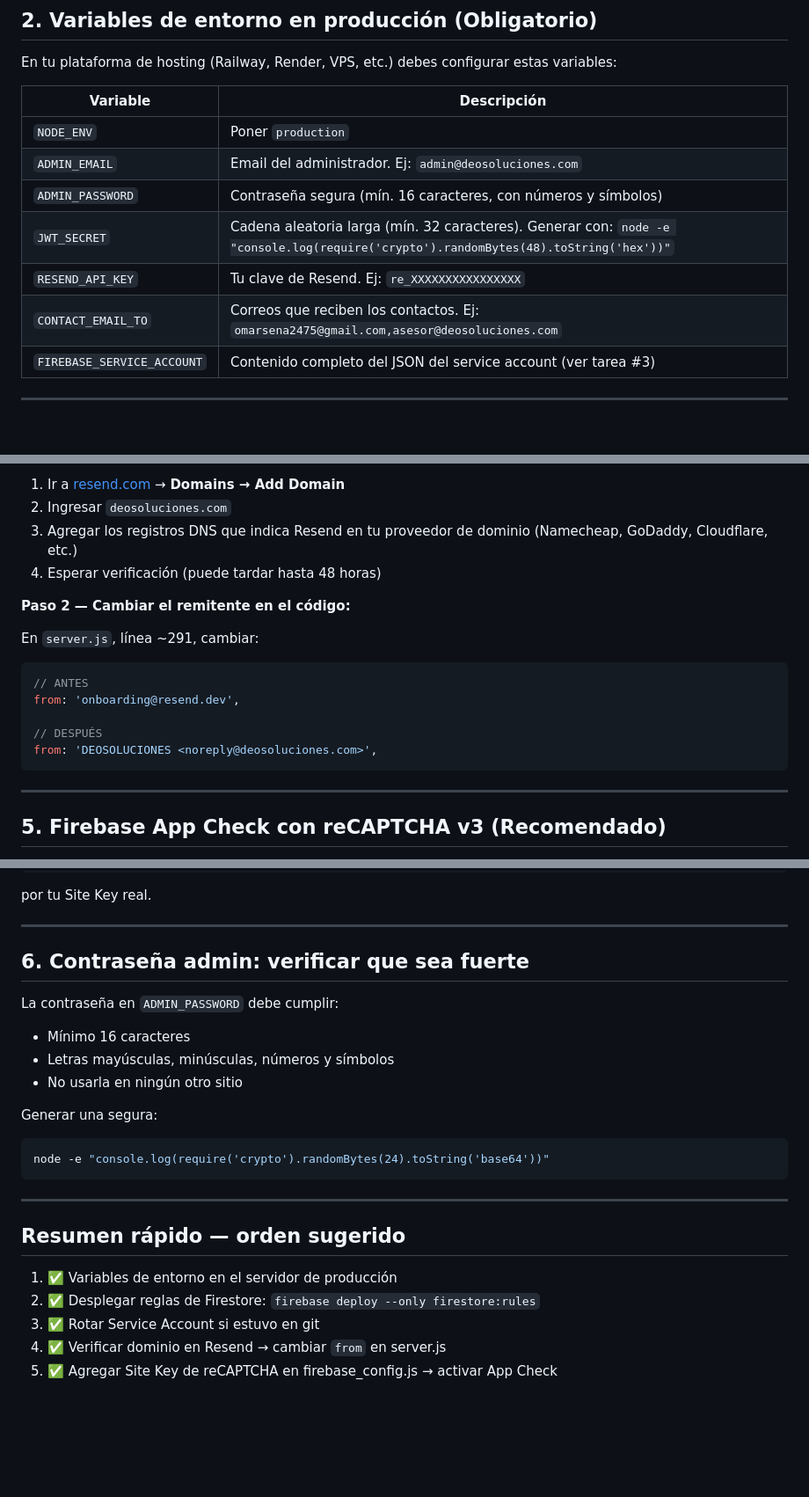
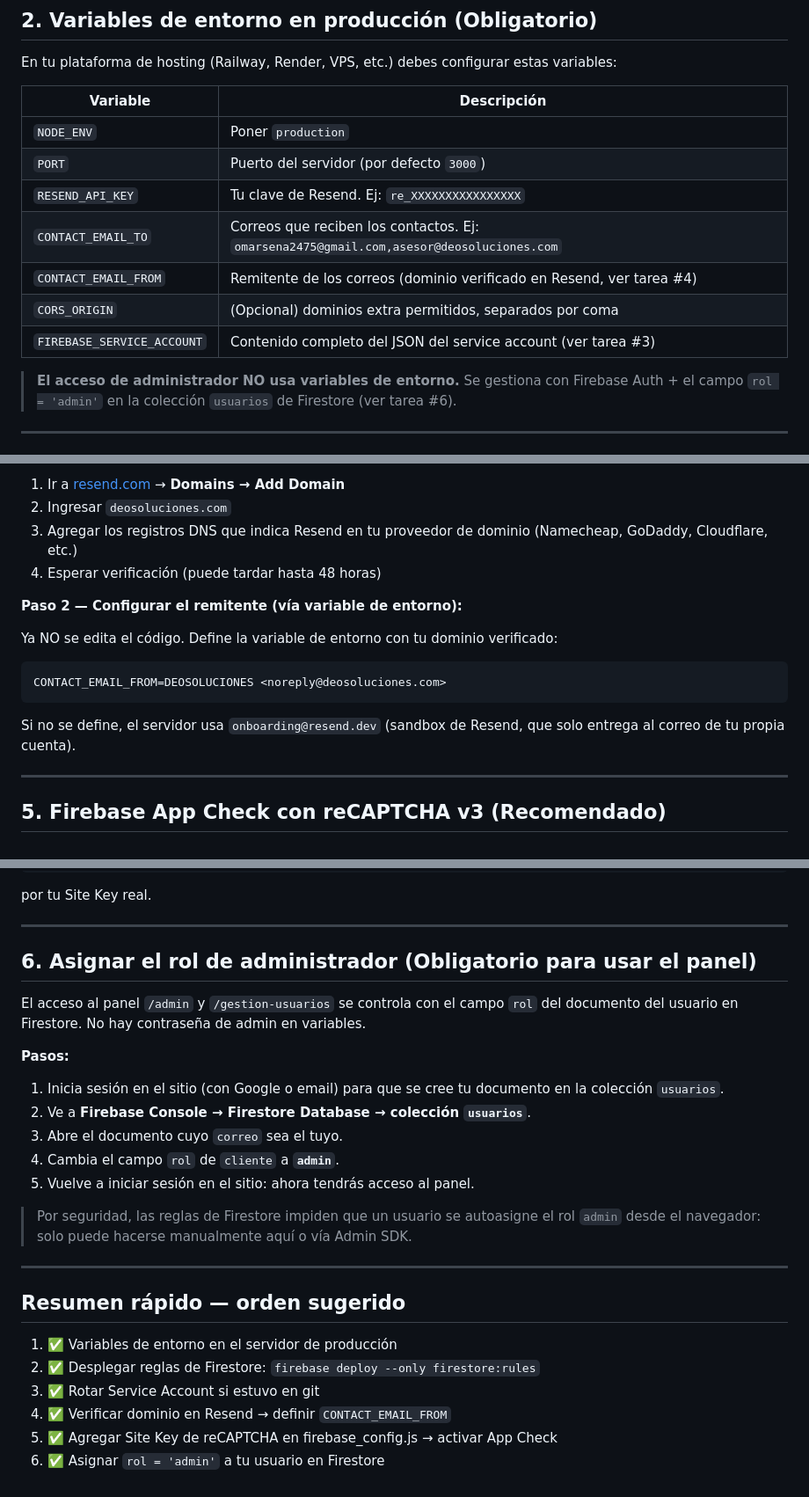
Before and after one commit to poeta2475/Omarbot2, a Markdown page: TAREAS_MANUALES.md, 3 parts joined by grey strips. Shown at 88% size. Rendered like a GitHub page; blank space fills up the shorter version.

Commit message:
docs: corregir TAREAS_MANUALES alineando con el código real
- Eliminadas variables inexistentes (ADMIN_EMAIL, ADMIN_PASSWORD, JWT_SECRET)
- Tabla de variables de producción alineada (+ CONTACT_EMAIL_FROM, PORT, CORS_ORIGIN)
- Remitente de correo ahora vía CONTACT_EMAIL_FROM (no editar código)
- Tarea de admin reescrita: asignar rol en Firestore en lugar de contraseña

https://claude.ai/code/session_01NBiq1xr6CtmTpaiE2puCU8

````diff
--- a/TAREAS_MANUALES.md
+++ b/TAREAS_MANUALES.md
@@ -23,12 +23,16 @@ En tu plataforma de hosting (Railway, Render, VPS, etc.) debes configurar estas
 | Variable | Descripción |
 |----------|-------------|
 | `NODE_ENV` | Poner `production` |
-| `ADMIN_EMAIL` | Email del administrador. Ej: `admin@deosoluciones.com` |
-| `ADMIN_PASSWORD` | Contraseña segura (mín. 16 caracteres, con números y símbolos) |
-| `JWT_SECRET` | Cadena aleatoria larga (mín. 32 caracteres). Generar con: `node -e "console.log(require('crypto').randomBytes(48).toString('hex'))"` |
+| `PORT` | Puerto del servidor (por defecto `3000`) |
 | `RESEND_API_KEY` | Tu clave de Resend. Ej: `re_XXXXXXXXXXXXXXXX` |
 | `CONTACT_EMAIL_TO` | Correos que reciben los contactos. Ej: `omarsena2475@gmail.com,asesor@deosoluciones.com` |
+| `CONTACT_EMAIL_FROM` | Remitente de los correos (dominio verificado en Resend, ver tarea #4) |
+| `CORS_ORIGIN` | (Opcional) dominios extra permitidos, separados por coma |
 | `FIREBASE_SERVICE_ACCOUNT` | Contenido completo del JSON del service account (ver tarea #3) |
+
+> **El acceso de administrador NO usa variables de entorno.** Se gestiona con
+> Firebase Auth + el campo `rol = 'admin'` en la colección `usuarios` de
+> Firestore (ver tarea #6).
 
 ---
 
@@ -59,16 +63,14 @@ Actualmente los correos salen de `onboarding@resend.dev` (dominio de prueba de R
 3. Agregar los registros DNS que indica Resend en tu proveedor de dominio (Namecheap, GoDaddy, Cloudflare, etc.)
 4. Esperar verificación (puede tardar hasta 48 horas)
 
-**Paso 2 — Cambiar el remitente en el código:**
+**Paso 2 — Configurar el remitente (vía variable de entorno):**
 
-En `server.js`, línea ~291, cambiar:
-```javascript
-// ANTES
-from: 'onboarding@resend.dev',
-
-// DESPUÉS
-from: 'DEOSOLUCIONES <noreply@deosoluciones.com>',
+Ya NO se edita el código. Define la variable de entorno con tu dominio verificado:
+```bash
+CONTACT_EMAIL_FROM=DEOSOLUCIONES <noreply@deosoluciones.com>
 ```
+Si no se define, el servidor usa `onboarding@resend.dev` (sandbox de Resend, que
+solo entrega al correo de tu propia cuenta).
 
 ---
 
@@ -97,17 +99,21 @@ por tu Site Key real.
 
 ---
 
-## 6. Contraseña admin: verificar que sea fuerte
+## 6. Asignar el rol de administrador (Obligatorio para usar el panel)
 
-La contraseña en `ADMIN_PASSWORD` debe cumplir:
-- Mínimo 16 caracteres
-- Letras mayúsculas, minúsculas, números y símbolos
-- No usarla en ningún otro sitio
+El acceso al panel `/admin` y `/gestion-usuarios` se controla con el campo `rol`
+del documento del usuario en Firestore. No hay contraseña de admin en variables.
 
-Generar una segura:
-```bash
-node -e "console.log(require('crypto').randomBytes(24).toString('base64'))"
-```
+**Pasos:**
+1. Inicia sesión en el sitio (con Google o email) para que se cree tu documento
+   en la colección `usuarios`.
+2. Ve a **Firebase Console → Firestore Database → colección `usuarios`**.
+3. Abre el documento cuyo `correo` sea el tuyo.
+4. Cambia el campo `rol` de `cliente` a **`admin`**.
+5. Vuelve a iniciar sesión en el sitio: ahora tendrás acceso al panel.
+
+> Por seguridad, las reglas de Firestore impiden que un usuario se autoasigne el
+> rol `admin` desde el navegador: solo puede hacerse manualmente aquí o vía Admin SDK.
 
 ---
 
@@ -116,5 +122,6 @@ node -e "console.log(require('crypto').randomBytes(24).toString('base64'))"
 1. ✅ Variables de entorno en el servidor de producción
 2. ✅ Desplegar reglas de Firestore: `firebase deploy --only firestore:rules`
 3. ✅ Rotar Service Account si estuvo en git
-4. ✅ Verificar dominio en Resend → cambiar `from` en server.js
+4. ✅ Verificar dominio en Resend → definir `CONTACT_EMAIL_FROM`
 5. ✅ Agregar Site Key de reCAPTCHA en firebase_config.js → activar App Check
+6. ✅ Asignar `rol = 'admin'` a tu usuario en Firestore
````
